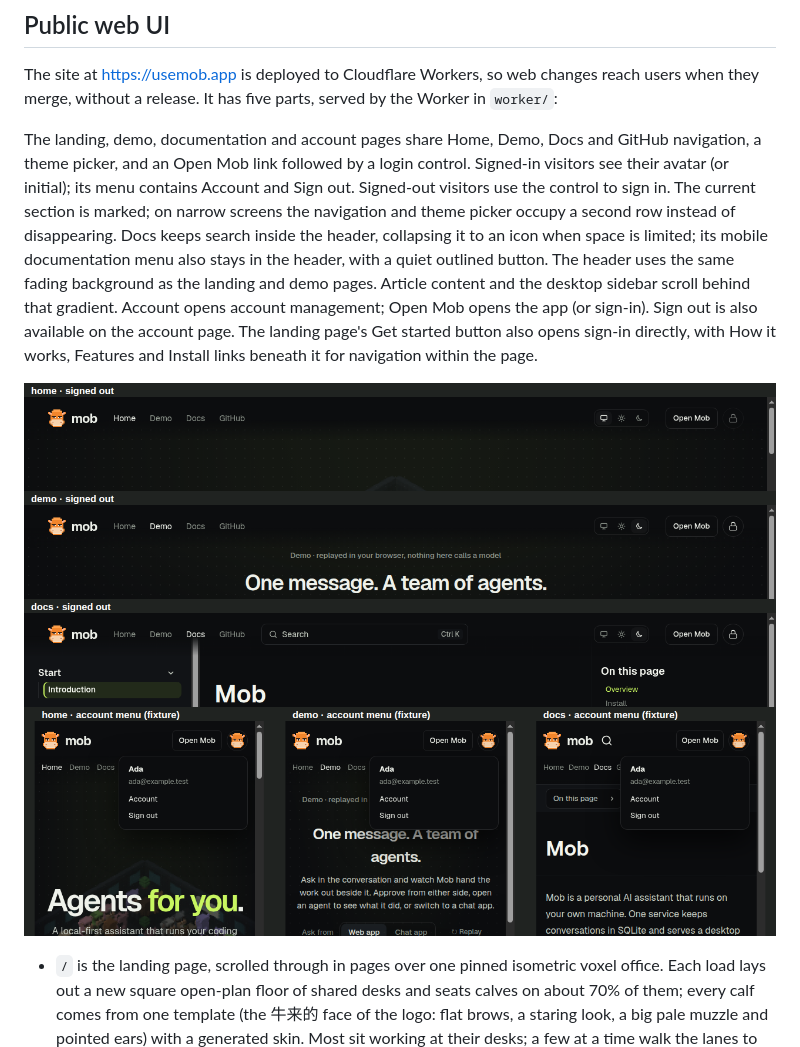
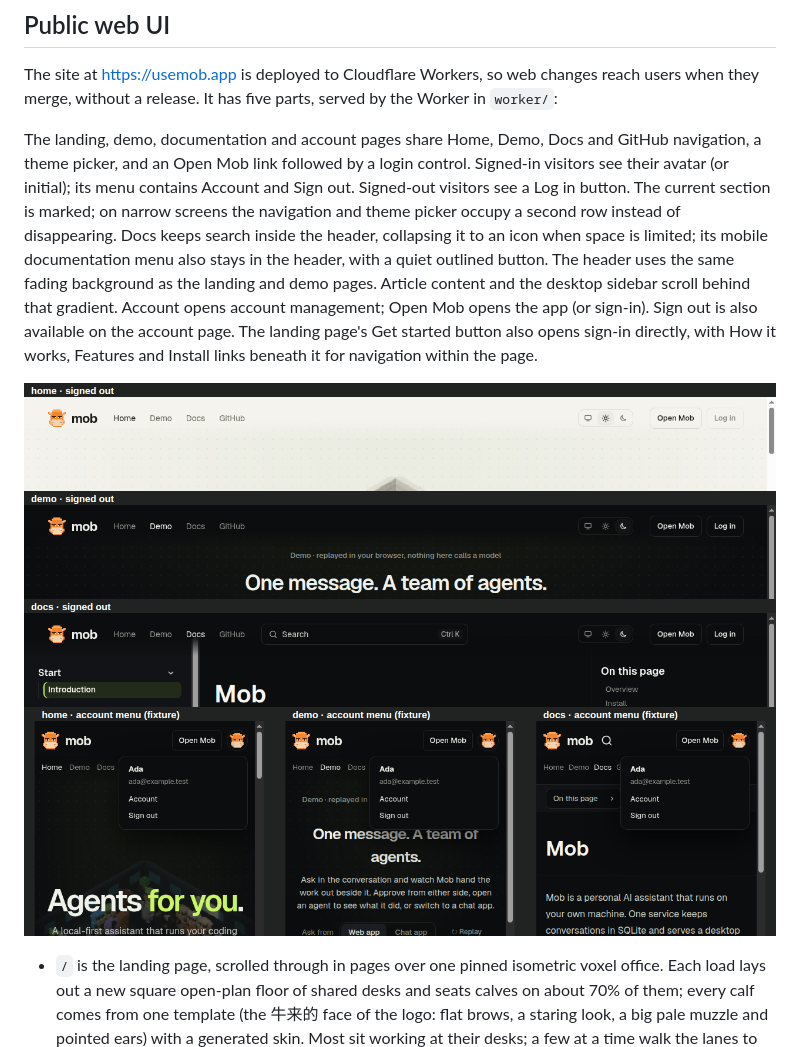
Before and after one commit to fdkevin0/mob, a Markdown page: docs/features/remote-access.md, the part around the change. Drawn GitHub-style; pictures changed too: docs/images/public-navigation.png.

```diff
--- a/docs/features/remote-access.md
+++ b/docs/features/remote-access.md
@@ -11,7 +11,7 @@ served by the Worker in `worker/`:
 The landing, demo, documentation and account pages share Home, Demo, Docs
 and GitHub navigation, a theme picker, and an Open Mob link followed by a
 login control. Signed-in visitors see their avatar (or initial); its menu
-contains Account and Sign out. Signed-out visitors use the control to sign in.
+contains Account and Sign out. Signed-out visitors see a Log in button.
 The current section is marked; on narrow screens the navigation and theme
 picker occupy a second row instead of disappearing. Docs keeps search inside
 the header, collapsing it to an icon when space is limited; its mobile
```
Also changed, not shown: 8 other files.
